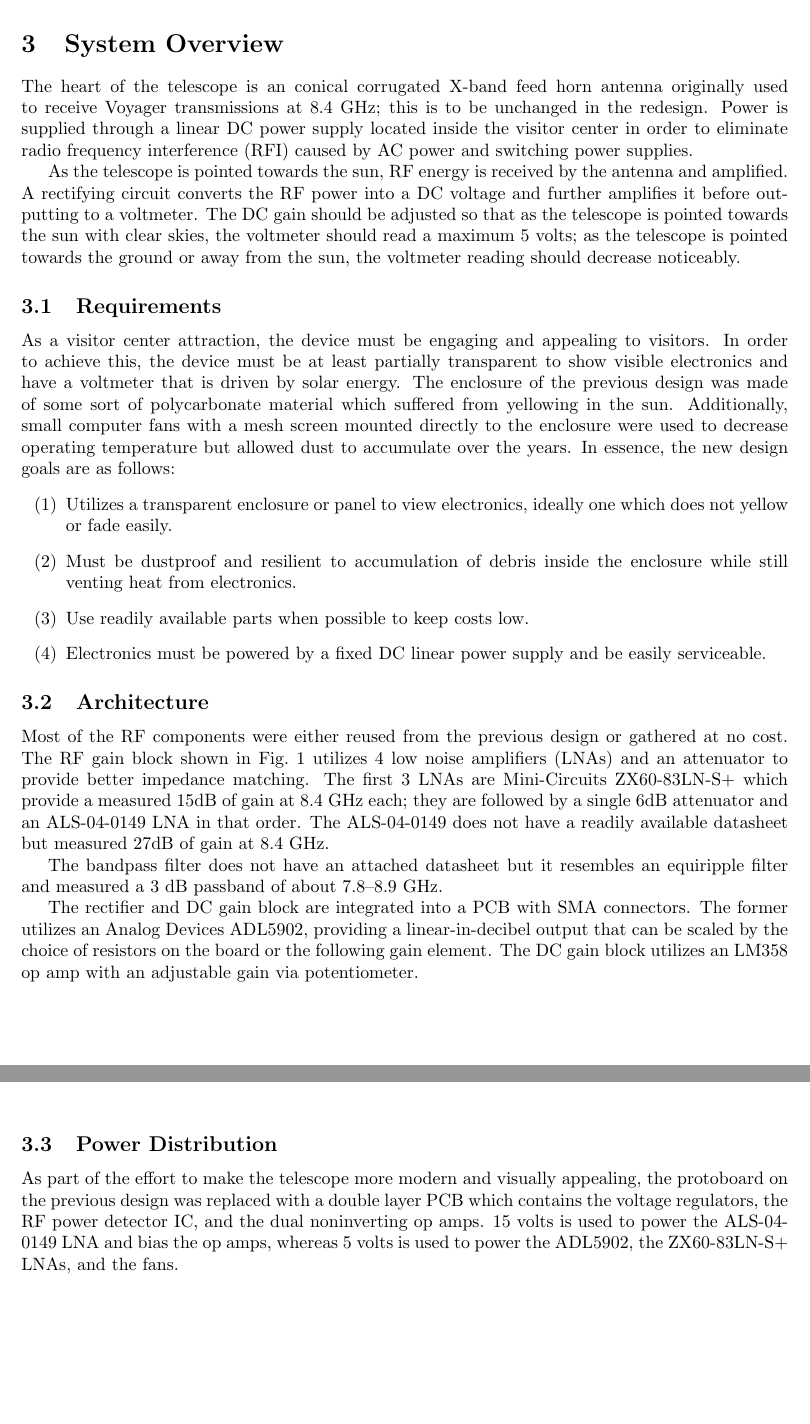
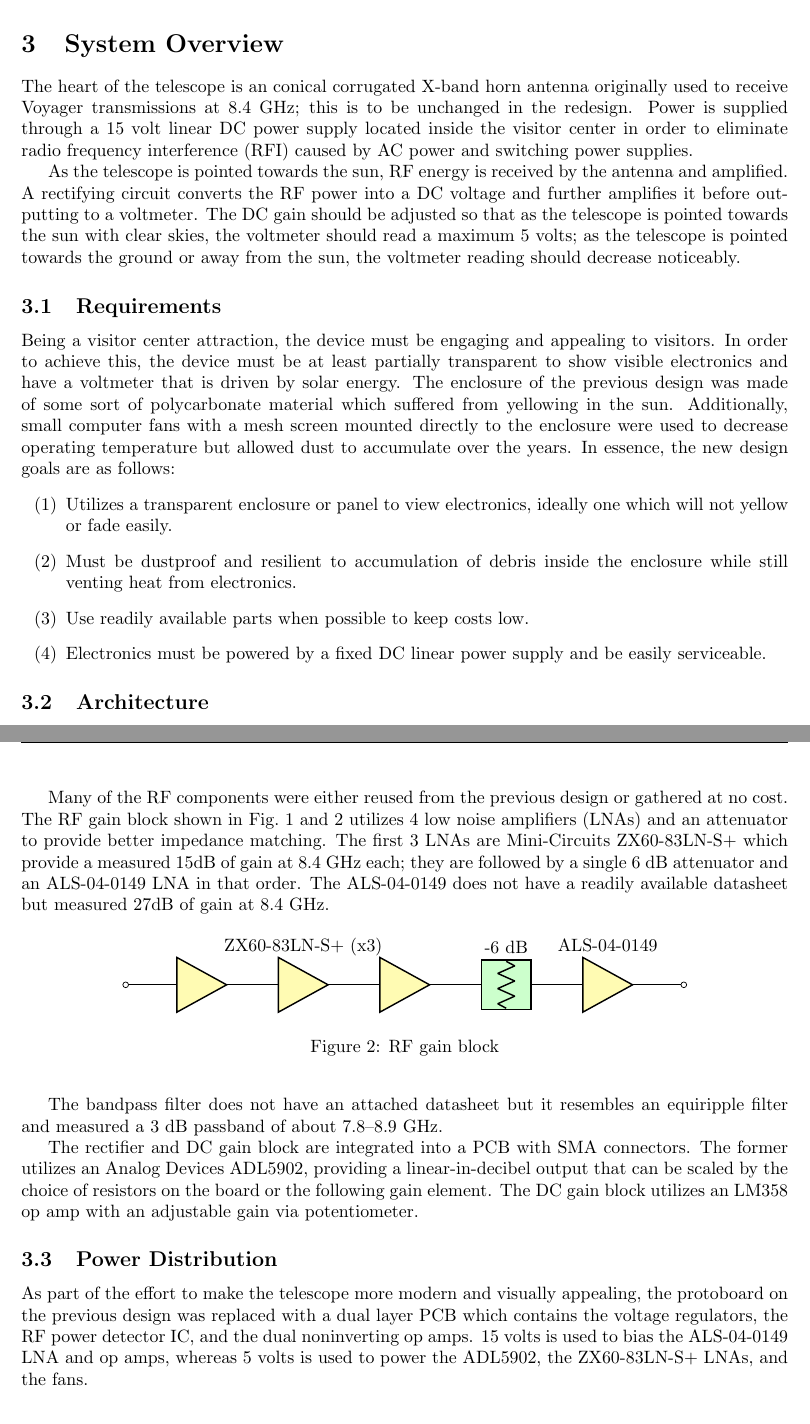
Before and after one commit to RomiFC/Solar-Telescope-Redesign, a LaTeX document (Report/NRAO Solar Telescope Report.tex): two parts of pages 4 and 5 of 8, joined at a grey line, cut so that both start at the same text, the shorter picture padded with empty space. Compiled offline with pdfLaTeX.

Commit message:
Colored figures and added rf gain block

```diff
--- a/Report/NRAO Solar Telescope Report.tex
+++ b/Report/NRAO Solar Telescope Report.tex
@@ -25,6 +25,15 @@
 \setenumerate[1]{label={(\arabic*)}}
 \usepackage[backend=biber,style=numeric,sorting=none]{biblatex}
 \addbibresource{references.bib}
+
+% Global CircuiTikZ parameters
+\ctikzset{sources/fill=red!20}
+\ctikzset{chips/fill=cyan!20}
+\ctikzset{electromechanicals/fill=blue!20}
+\ctikzset{blocks/fill=green!20}
+\ctikzset{amplifiers/fill=yellow!30}
+\tikzset{amp/.append style={fill=yellow!30}}
+\tikzset{twoport/.append style={fill=cyan!20}}
 
 % The following lines define a new command \nraocite that cites references in NRAO format RD0X by redefining \cite command to remove brackets. \nraoprecite includes a prenote.
 \DeclareCiteCommand{\cite}[\mkbibemph{\emph{}}]
@@ -163,25 +172,20 @@ The following documents are referenced within this text:
 \end{center}
 
 \section{System Overview}
-The heart of the telescope is an conical corrugated X-band feed horn antenna originally used to receive Voyager transmissions at 8.4 GHz; this is to be unchanged in the redesign. Power is supplied through a linear DC power supply located inside the visitor center in order to eliminate radio frequency interference (RFI) caused by AC power and switching power supplies.
+The heart of the telescope is an conical corrugated X-band horn antenna originally used to receive Voyager transmissions at 8.4 GHz; this is to be unchanged in the redesign. Power is supplied through a 15 volt linear DC power supply located inside the visitor center in order to eliminate radio frequency interference (RFI) caused by AC power and switching power supplies.
 
 As the telescope is pointed towards the sun, RF energy is received by the antenna and amplified. A rectifying circuit converts the RF power into a DC voltage and further amplifies it before outputting to a voltmeter. The DC gain should be adjusted so that as the telescope is pointed towards the sun with clear skies, the voltmeter should read a maximum 5 volts; as the telescope is pointed towards the ground or away from the sun, the voltmeter reading should decrease noticeably.
 
 \subsection{Requirements}
-As a visitor center attraction, the device must be engaging and appealing to visitors. In order to achieve this, the device must be at least partially transparent to show visible electronics and have a voltmeter that is driven by solar energy. The enclosure of the previous design was made of some sort of polycarbonate material which suffered from yellowing in the sun. Additionally, small computer fans with a mesh screen mounted directly to the enclosure were used to decrease operating temperature but allowed dust to accumulate over the years. In essence, the new design goals are as follows:
+Being a visitor center attraction, the device must be engaging and appealing to visitors. In order to achieve this, the device must be at least partially transparent to show visible electronics and have a voltmeter that is driven by solar energy. The enclosure of the previous design was made of some sort of polycarbonate material which suffered from yellowing in the sun. Additionally, small computer fans with a mesh screen mounted directly to the enclosure were used to decrease operating temperature but allowed dust to accumulate over the years. In essence, the new design goals are as follows:
 \begin{enumerate}
-    \item Utilizes a transparent enclosure or panel to view electronics, ideally one which does not yellow or fade easily.
+    \item Utilizes a transparent enclosure or panel to view electronics, ideally one which will not yellow or fade easily.
     \item Must be dustproof and resilient to accumulation of debris inside the enclosure while still venting heat from electronics.
     \item Use readily available parts when possible to keep costs low.
     \item Electronics must be powered by a fixed DC linear power supply and be easily serviceable.
 \end{enumerate}
 
 \subsection{Architecture}
-Most of the RF components were either reused from the previous design or gathered at no cost. The RF gain block shown in Fig.~\ref{fig:rfblock} utilizes 4 low noise amplifiers (LNAs) and an attenuator to provide better impedance matching. The first 3 LNAs are Mini-Circuits ZX60-83LN-S+ which provide a measured 15dB of gain at 8.4 GHz each; they are followed by a single 6dB attenuator and an ALS-04-0149 LNA in that order. The ALS-04-0149 does not have a readily available datasheet but measured 27dB of gain at 8.4 GHz.
-
-The bandpass filter does not have an attached datasheet but it resembles an equiripple filter and measured a 3 dB passband of about 7.8--8.9 GHz.
-
-The rectifier and DC gain block are integrated into a PCB with SMA connectors. The former utilizes an Analog Devices ADL5902, providing a linear-in-decibel output that can be scaled by the choice of resistors on the board or the following gain element. The DC gain block utilizes an LM358 op amp with an adjustable gain via potentiometer.
 \begin{figure}[!ht]
     \begin{center}
         \begin{circuitikz}
@@ -197,10 +205,35 @@ The rectifier and DC gain block are integrated into a PCB with SMA connectors. T
     \caption{RF signal block diagram}\label{fig:rfblock}
     \end{center}
 \end{figure}
+Many of the RF components were either reused from the previous design or gathered at no cost. The RF gain block shown in Fig.~\ref{fig:rfblock} and \ref{fig:rfgain} utilizes 4 low noise amplifiers (LNAs) and an attenuator to provide better impedance matching. The first 3 LNAs are Mini-Circuits ZX60-83LN-S+ which provide a measured 15dB of gain at 8.4 GHz each; they are followed by a single 6 dB attenuator and an ALS-04-0149 LNA in that order. The ALS-04-0149 does not have a readily available datasheet but measured 27dB of gain at 8.4 GHz.
+\begin{figure}[!ht]
+    \begin{center}
+        \begin{circuitikz}
+            \draw(0, 0)
+            to[short, o-] ++ (0.5,0)
+            to[amp] ++ (2, 0)
+            to[amp, l=ZX60-83LN-S+ (x3)] ++ (2, 0)
+            to[amp] ++ (2, 0)
+            to[twoport, name=tp, fill=green!20] ++ (2, 0)
+            to[amp = ALS-04-0149] ++ (2, 0)
+            to[short, -o] ++ (0.5,0);
+            \draw (tp.center)
+            node[resistorshape, anchor = center, rotate = 90, scale = 0.8]{};
+            \draw (tp.north)
+            node[anchor = south]{-6 dB};
+        \end{circuitikz}
+    \caption{RF gain block}\label{fig:rfgain}
+    \end{center}
+\end{figure}
+
+The bandpass filter does not have an attached datasheet but it resembles an equiripple filter and measured a 3 dB passband of about 7.8--8.9 GHz.
+
+The rectifier and DC gain block are integrated into a PCB with SMA connectors. The former utilizes an Analog Devices ADL5902, providing a linear-in-decibel output that can be scaled by the choice of resistors on the board or the following gain element. The DC gain block utilizes an LM358 op amp with an adjustable gain via potentiometer.
+
 
 
 \subsection{Power Distribution}
-As part of the effort to make the telescope more modern and visually appealing, the protoboard on the previous design was replaced with a double layer PCB which contains the voltage regulators, the RF power detector IC, and the dual noninverting op amps. 15 volts is used to power the ALS-04-0149 LNA and bias the op amps, whereas 5 volts is used to power the ADL5902, the ZX60-83LN-S+ LNAs, and the fans.
+As part of the effort to make the telescope more modern and visually appealing, the protoboard on the previous design was replaced with a dual layer PCB which contains the voltage regulators, the RF power detector IC, and the dual noninverting op amps. 15 volts is used to bias the ALS-04-0149 LNA and op amps, whereas 5 volts is used to power the ADL5902, the ZX60-83LN-S+ LNAs, and the fans.
 \begin{figure}[!ht]
 \begin{center}
 \ctikzloadstyle{legacy}
```
Also changed, not shown: Report/NRAO Solar Telescope Report.pdf, Report/NRAO Solar Telescope Report.tex (29 more changed lines), 9 other files. Lines whose indentation alone changed are shown as unchanged.
